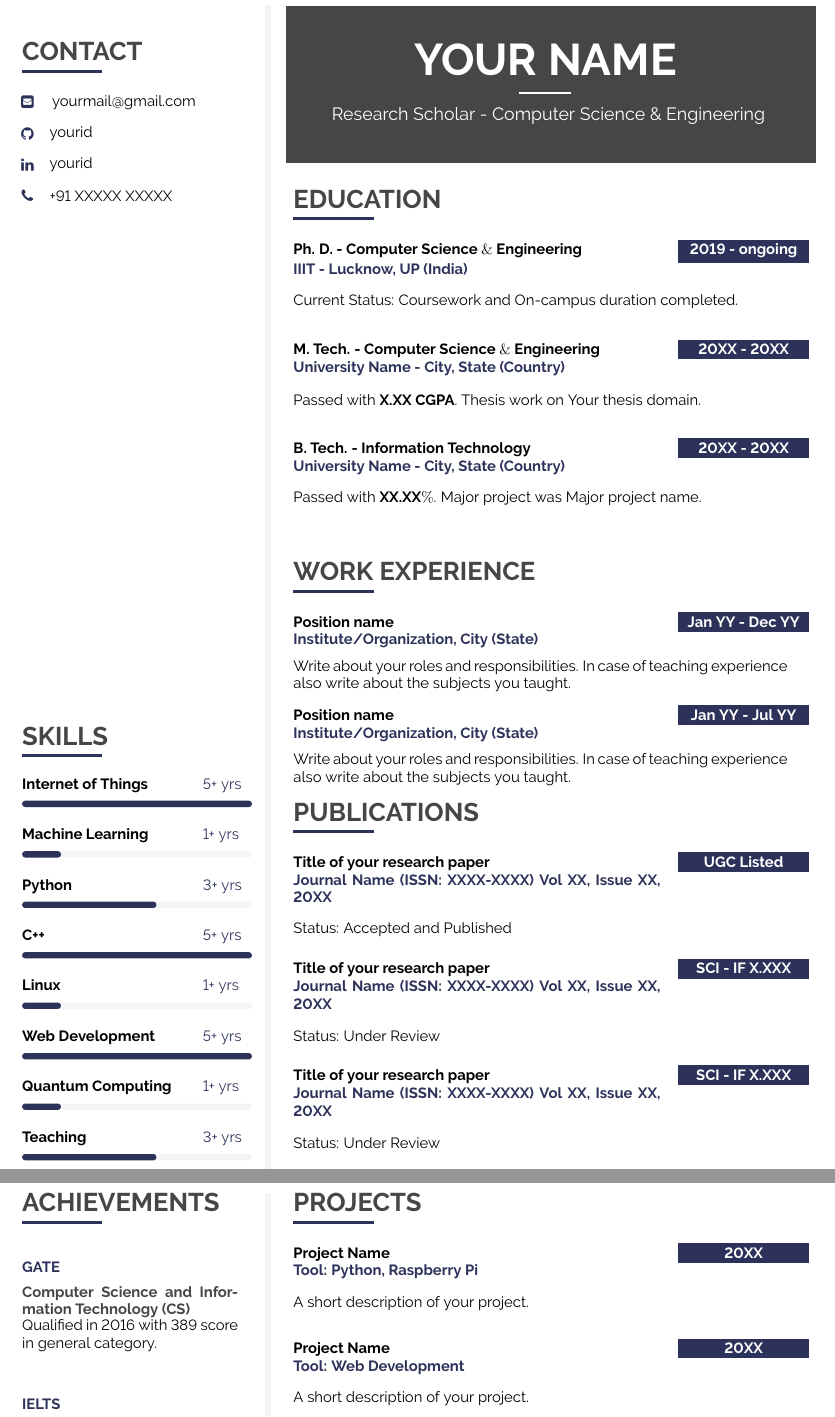
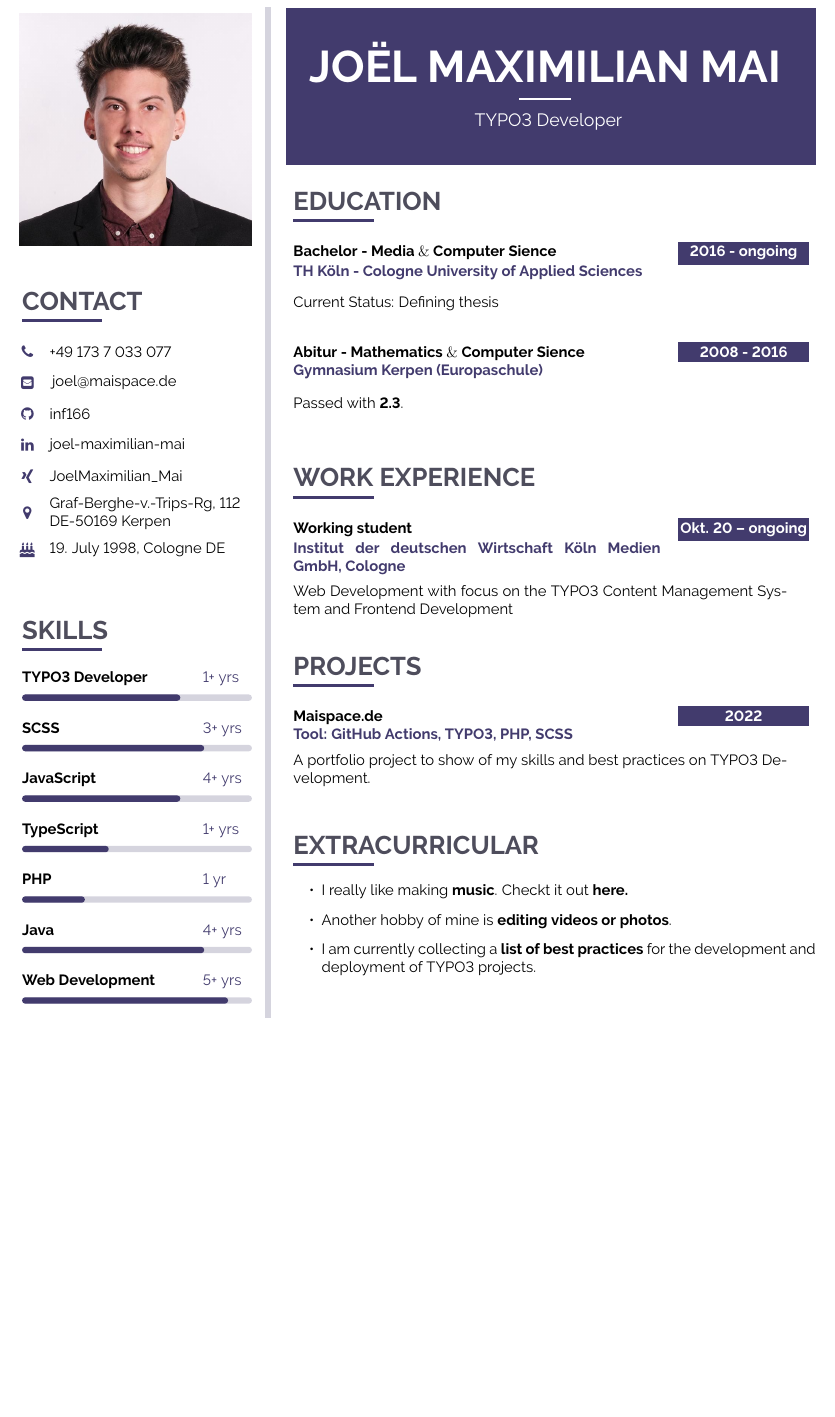
Before and after one commit to mai-space/curriculum_vitae, a LaTeX document (main.tex): two parts of pages 1 and 2 of 2 before the commit and part of the page after it, the two joined at a grey line, cut at the place of the change, the shorter picture padded with empty space. Compiled offline with pdfLaTeX.

Commit message:
[FEATURE] Initial commit
Tasks:
* Added content
* Added image
* Added deployment

```diff
--- a/main.tex
+++ b/main.tex
@@ -161,6 +161,16 @@
 \usepackage{tikz}
 \usetikzlibrary{shapes, backgrounds,mindmap, trees}
 
+\newsavebox{\picbox}
+\newcommand{\cutpic}[3]{
+  \savebox{\picbox}{\includegraphics[width=#2]{#3}}
+  \tikz\node [draw, rounded corners=#1, line width=4pt,
+    color=white, minimum width=\wd\picbox,
+    minimum height=\ht\picbox, path picture={
+      \node at (path picture bounding box.center) {
+        \usebox{\picbox}};
+    }] {};}
+
 %----------------------------------------------------------------------------------------
 %	Color DEFINITIONS
 %----------------------------------------------------------------------------------------
@@ -168,16 +178,16 @@
 \usepackage{color}
 
 % primary color
-\definecolor{maincol}{RGB}{ 45, 50, 90 }
+\definecolor{maincol}{RGB}{ 66, 59, 109 }
 
 % accent color, secondary
 % \definecolor{accentcol}{RGB}{ 250, 150, 10 }
 
 % dark color
-\definecolor{darkcol}{RGB}{ 70, 70, 70 }
+\definecolor{darkcol}{RGB}{ 78, 77, 92 }
 
 % light color
-\definecolor{lightcol}{RGB}{245,245,245}
+\definecolor{lightcol}{RGB}{ 213, 212, 222 }
 
 
 % Package for links, must be the last package used
@@ -351,16 +361,19 @@
 %---------------------------------------------------------------------------------------
 %	META IMAGE
 %----------------------------------------------------------------------------------------
-%\includegraphics[width=\linewidth]{untitled.jpg}	%trimming relative to image size
 
+\cutpic{0cm}{\linewidth}{assets/images/profile_picture.jpeg}
+\vfill\null
 
-\vfill\null
 \cvsection{CONTACT}
 
-\iconemail{EnvelopeSquare}{14}{yourmail@gmail.com}{yourmail@gmail.com}{black}\\[6pt]
-\icontext{Github}{14}{\href{https://github.com/yourid}{yourid}}{black}\\[6pt]
-\icontext{Linkedin}{14}{\href{https://www.linkedin.com/in/yourid/}{yourid}}{black}\\[6pt]
-\icontext{Phone}{14}{+91 XXXXX XXXXX}{black}\\[6pt]
+\icontext{Phone}{14}{+49 173 7 033 077}{black}\\[6pt]
+\iconemail{EnvelopeSquare}{14}{joel@maispace.de}{joel@maispace.de}{black}\\[6pt]
+\icontext{Github}{14}{\href{https://github.com/inf166}{inf166}}{black}\\[6pt]
+\icontext{Linkedin}{14}{\href{https://www.linkedin.com/in/joel-maximilian-mai/}{joel-maximilian-mai}}{black}\\[6pt]
+\icontext{Xing}{14}{\href{https://www.xing.com/profile/JoelMaximilian_Mai/portfolio}{JoelMaximilian$\_$Mai}}{black}\\[6pt]
+\icontext{MapMarker}{14}{{Graf-Berghe-v.-Trips-Rg, 112 \\ DE-50169 Kerpen}}{black}\\[6pt]
+\icontext{BirthdayCake}{14}{{19. July 1998, Cologne DE}}{black}\\[6pt]
 \vfill\null
 %\cvqrcode{0.7}
 
@@ -371,39 +384,24 @@
 
 %\cvskill{Skill_Name} {Years of experience} {percentage of bar fill} \\[-2pt]
 
-\cvskill{Internet of Things} {5+ yrs} {1} \\[-2pt]
+\cvskill{TYPO3 Developer} {1+ yrs} {0.7} \\[-2pt]
 
-\cvskill{Machine Learning} {1+ yrs} {0.2} \\[-2pt]
+\cvskill{SCSS} {3+ yrs} {0.8} \\[-2pt]
 
-\cvskill{Python} {3+ yrs} {0.6} \\[-2pt]
+\cvskill{JavaScript} {4+ yrs} {0.7} \\[-2pt]
 
-\cvskill{C++} {5+ yrs} {1} \\[-2pt]
+\cvskill{TypeScript} {1+ yrs} {0.4} \\[-2pt]
 
-\cvskill{Linux} {1+ yrs} {0.2} \\[-2pt]
+\cvskill{PHP} {1 yr} {0.3} \\[-2pt]
 
-\cvskill{Web Development} {5+ yrs} {1} \\[-2pt]
+\cvskill{Java} {4+ yrs} {0.8} \\[-2pt]
 
-\cvskill{Quantum Computing} {1+ yrs} {0.2} \\[-2pt]
-
-\cvskill{Teaching} {3+ yrs} {0.6} \\[-2pt]
-
+\cvskill{Web Development} {5+ yrs} {0.9} \\[-2pt]
 %\vfill\null
 %\cvqrcode{0.7}
 
 %---------------------------------------------------------------------------------------
 %	ACHIEVEMENTS
 %----------------------------------------------------------------------------------------
-\newpage
-\cvsection{ACHIEVEMENTS}
+%\cvsection{ACHIEVEMENTS}
 
-\cvmetaevent
-{GATE}
-{Computer Science and Information Technology (CS)}
-{}
-{Qualified in 2016 with 389 score in general category.}
-
-\cvmetaevent
-{IELTS}
-{7.0 out of 9 Band}
-{}
-{A certificate issued by International Development Program (IDP), Australia to prove English language proficiency for non-native English language speakers.}
@@ -425,11 +416,11 @@
 %---------------------------------------------------------------------------------------
 %	TITLE  HEADER
 %----------------------------------------------------------------------------------------
-\fcolorbox{white}{darkcol}{\begin{minipage}[c][3.5cm][c]{1\mpwidth}
+\fcolorbox{white}{maincol}{\begin{minipage}[c][3.5cm][c]{1\mpwidth}
 	\begin {center}
-		\HUGE{ \textbf{ \textcolor{white}{ \uppercase{ YOUR NAME } } } } \\[-24pt]
+		\HUGE{ \textbf{ \textcolor{white}{ \uppercase{ Joël Maximilian Mai } } } } \\[-24pt]
 		\textcolor{white}{ \rule{0.1\textwidth}{1.25pt} } \\[4pt]
-		\large{ \textcolor{white} {Research Scholar - Computer Science \& Engineering } }
+		\large{ \textcolor{white} {TYPO3 Developer } }
 	\end {center}
 \end{minipage}} \\[14pt]
 \vspace{-12pt}
@@ -441,24 +432,17 @@
 \cvsection{EDUCATION}
 
 \cvevent
-	{\textbf{2019 - ongoing}}
-	{Ph. D. - Computer Science $\&$ Engineering}
-	{IIIT - Lucknow, UP (India)}
-	{Current Status: Coursework and On-campus duration completed.}
+	{\textbf{2016 - ongoing}}
+	{Bachelor - Media $\&$ Computer Sience}
+	{TH Köln - Cologne University of Applied Sciences}
+	{Current Status: Defining thesis}
 \vfill\null
 
 \cvevent
-	{\textbf{20XX - 20XX}}
-	{M. Tech. - Computer Science $\&$ Engineering}
-	{University Name - City, State (Country)}
-	{Passed with \textbf{X.XX CGPA}. Thesis work on Your thesis domain.}
-\vfill\null
-
-\cvevent
-    {\textbf{20XX - 20XX}}
-    {B. Tech. - Information Technology}
-    {University Name - City, State (Country)}
-    {Passed with \textbf{XX.XX$\%$}. Major project was Major project name.}
+	{\textbf{2008 - 2016}}
+	{Abitur - Mathematics $\&$ Computer Sience}
+	{Gymnasium Kerpen (Europaschule)}
+	{Passed with \textbf{2.3}.}
 \vfill\null
 
 %---------------------------------------------------------------------------------------
@@ -468,50 +452,13 @@
 \cvsection{WORK EXPERIENCE}
 
 \cvevent
-	{\textbf{Jan YY - Dec YY}}
-	{Position name}
-	{Institute/Organization, City (State)}
-	{Write about your roles and responsibilities. In case of teaching experience also write about the subjects you taught.}
+	{\textbf{Okt. 20 – ongoing}}
+	{Working student}
+	{Institut der deutschen Wirtschaft Köln Medien GmbH, Cologne}
+	{Web Development with focus on the TYPO3 Content Management System and Frontend Development}
 	{}
 \vfill\null
 
-\cvevent
-	{\textbf{Jan YY - Jul YY}}
-	{Position name}
-	{Institute/Organization, City (State)}
-	{Write about your roles and responsibilities. In case of teaching experience also write about the subjects you taught.}
-	{}
-\vfill\null
-%---------------------------------------------------------------------------------------
-%	PUBLICATION
-%----------------------------------------------------------------------------------------
-\vspace{-0.5cm}
-\vfill\null
-\cvsection{PUBLICATIONS}
-
-\cvevent
-	{\textbf{UGC Listed}}
-	{Title of your research paper}
-	{Journal Name (ISSN: XXXX-XXXX) Vol XX, Issue XX, 20XX}
-	{Status: Accepted and Published}
-	{}
-\vfill\null
-
-\cvevent
-	{\textbf{SCI - IF X.XXX}}
-	{Title of your research paper}
-	{Journal Name (ISSN: XXXX-XXXX) Vol XX, Issue XX, 20XX}
-	{Status: Under Review}
-	{}
-\vfill\null
-
-\cvevent
-	{\textbf{SCI - IF X.XXX}}
-	{Title of your research paper}
-	{Journal Name (ISSN: XXXX-XXXX) Vol XX, Issue XX, 20XX}
-	{Status: Under Review}
-	{}
-\vfill\null
 %---------------------------------------------------------------------------------------
 %	PROJECTS
 %----------------------------------------------------------------------------------------
@@ -519,16 +466,10 @@
 \cvsection{PROJECTS}
 
 \cvevent
-	{\textbf{20XX}}
-	{Project Name}
-	{Tool: Python, Raspberry Pi}
-	{A short description of your project.}
+	{\textbf{2022}}
+	{Maispace.de}
+	{Tool: GitHub Actions, TYPO3, PHP, SCSS}
+	{A portfolio project to show of my skills and best practices on TYPO3 Development.}
 \vfill\null
 
 
-\cvevent
-	{\textbf{20XX}}
-	{Project Name}
-	{Tool: Web Development}
-	{A short description of your project.}
-\vfill\null
@@ -541 +475,0 @@
-	{A short description of your project.}
@@ -578,3 +486,6 @@
 \cvsection{EXTRACURRICULAR}
 \vspace{-0.3cm}
 \begin{itemize}
+  \item I really like making \textbf{music}. Checkt it out \textbf{\href{https://soundcloud.com/newmax_ofc/tracks}{here.}}
+  \item Another hobby of mine is \textbf{editing videos or photos}.
+  \item I am currently collecting a \textbf{list of best practices} for the development and deployment of TYPO3 projects.
```
Also changed, not shown: .github/workflows/main.yml (added, +24 -0 lines), assets/images/profile_picture.jpeg (added), main.tex (65 more changed lines).
